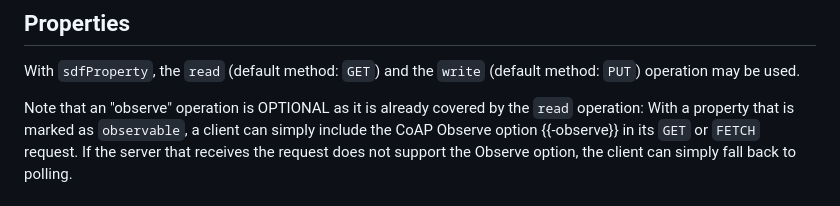
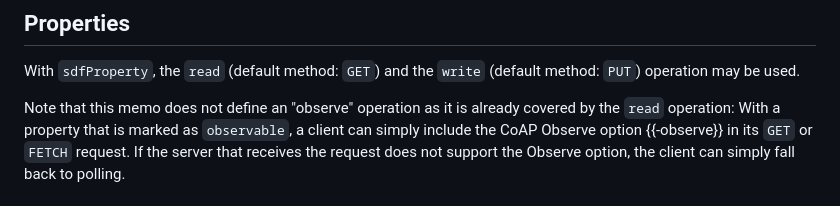
Before and after one commit to JKRhb/sdf-coap-protocol-map, a Markdown page: draft-romann-asdf-coap-protocol-map.md, the part around the change. GitHub-like rendering.

Commit message:
Update draft-romann-asdf-coap-protocol-map.md
Co-authored-by: Jan Romann <jan.romann@uni-bremen.de>

```diff
--- a/draft-romann-asdf-coap-protocol-map.md
+++ b/draft-romann-asdf-coap-protocol-map.md
@@ -98,7 +98,7 @@ Future specifications may extend the set of operations per interaction affordanc
 
 With `sdfProperty`, the `read` (default method: `GET`) and the `write` (default method: `PUT`) operation may be used.
 
-Note that an "observe" operation is OPTIONAL as it is already covered by the `read` operation:
+Note that this memo does not define an "observe" operation as it is already covered by the `read` operation:
 With a property that is marked as `observable`, a client can simply include the CoAP Observe option {{-observe}} in its `GET` or `FETCH` request.
 If the server that receives the request does not support the Observe option, the client can simply fall back to polling.
 
```
